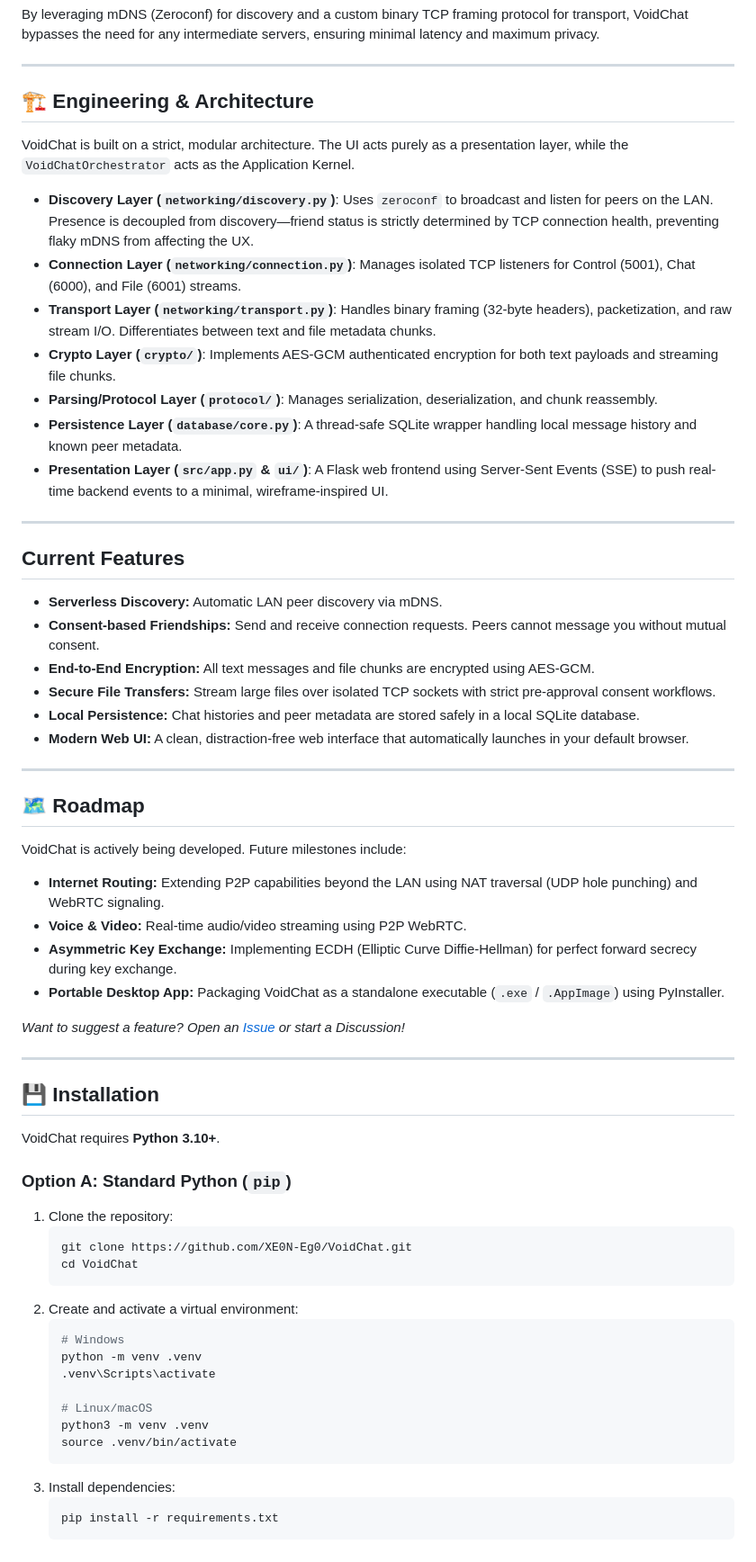
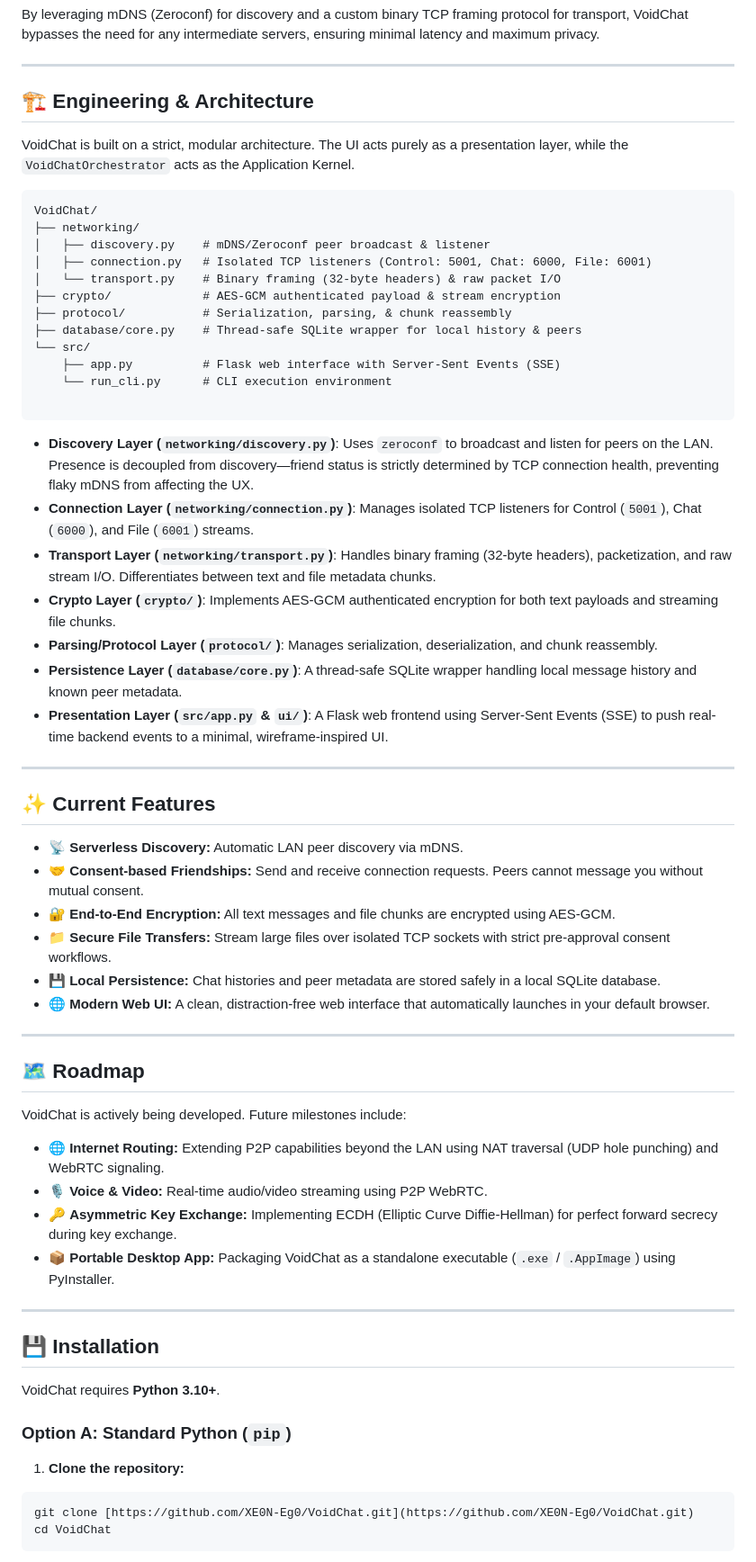
Before and after one commit to XE0N-Eg0/VoidChat, a Markdown page: README.md, the part around one of its changes. Shown at 90% size. Drawn GitHub-style.

````diff
--- a/README.md
+++ b/README.md
@@ -33,41 +38,54 @@ By leveraging mDNS (Zeroconf) for discovery and a custom binary TCP framing prot
 
 ---
 
-## 🏗 Engineering & Architecture
+## 🏗️ Engineering & Architecture
 
 VoidChat is built on a strict, modular architecture. The UI acts purely as a presentation layer, while the `VoidChatOrchestrator` acts as the Application Kernel.
 
-- **Discovery Layer (`networking/discovery.py`)**: Uses `zeroconf` to broadcast and listen for peers on the LAN. Presence is decoupled from discovery—friend status is strictly determined by TCP connection health, preventing flaky mDNS from affecting the UX.
-- **Connection Layer (`networking/connection.py`)**: Manages isolated TCP listeners for Control (5001), Chat (6000), and File (6001) streams.
-- **Transport Layer (`networking/transport.py`)**: Handles binary framing (32-byte headers), packetization, and raw stream I/O. Differentiates between text and file metadata chunks.
-- **Crypto Layer (`crypto/`)**: Implements AES-GCM authenticated encryption for both text payloads and streaming file chunks.
-- **Parsing/Protocol Layer (`protocol/`)**: Manages serialization, deserialization, and chunk reassembly.
-- **Persistence Layer (`database/core.py`)**: A thread-safe SQLite wrapper handling local message history and known peer metadata.
-- **Presentation Layer (`src/app.py` & `ui/`)**: A Flask web frontend using Server-Sent Events (SSE) to push real-time backend events to a minimal, wireframe-inspired UI.
+```text
+VoidChat/
+├── networking/
+│   ├── discovery.py    # mDNS/Zeroconf peer broadcast & listener
+│   ├── connection.py   # Isolated TCP listeners (Control: 5001, Chat: 6000, File: 6001)
+│   └── transport.py    # Binary framing (32-byte headers) & raw packet I/O
+├── crypto/             # AES-GCM authenticated payload & stream encryption
+├── protocol/           # Serialization, parsing, & chunk reassembly
+├── database/core.py    # Thread-safe SQLite wrapper for local history & peers
+└── src/
+    ├── app.py          # Flask web interface with Server-Sent Events (SSE)
+    └── run_cli.py      # CLI execution environment
+
+```
+
+* **Discovery Layer (`networking/discovery.py`)**: Uses `zeroconf` to broadcast and listen for peers on the LAN. Presence is decoupled from discovery—friend status is strictly determined by TCP connection health, preventing flaky mDNS from affecting the UX.
+* **Connection Layer (`networking/connection.py`)**: Manages isolated TCP listeners for Control (`5001`), Chat (`6000`), and File (`6001`) streams.
+* **Transport Layer (`networking/transport.py`)**: Handles binary framing (32-byte headers), packetization, and raw stream I/O. Differentiates between text and file metadata chunks.
+* **Crypto Layer (`crypto/`)**: Implements AES-GCM authenticated encryption for both text payloads and streaming file chunks.
+* **Parsing/Protocol Layer (`protocol/`)**: Manages serialization, deserialization, and chunk reassembly.
+* **Persistence Layer (`database/core.py`)**: A thread-safe SQLite wrapper handling local message history and known peer metadata.
+* **Presentation Layer (`src/app.py` & `ui/`)**: A Flask web frontend using Server-Sent Events (SSE) to push real-time backend events to a minimal, wireframe-inspired UI.
 
 ---
 
-##  Current Features
+## ✨ Current Features
 
--  **Serverless Discovery:** Automatic LAN peer discovery via mDNS.
--  **Consent-based Friendships:** Send and receive connection requests. Peers cannot message you without mutual consent.
--  **End-to-End Encryption:** All text messages and file chunks are encrypted using AES-GCM.
--  **Secure File Transfers:** Stream large files over isolated TCP sockets with strict pre-approval consent workflows.
--  **Local Persistence:** Chat histories and peer metadata are stored safely in a local SQLite database.
--  **Modern Web UI:** A clean, distraction-free web interface that automatically launches in your default browser.
+* 📡 **Serverless Discovery:** Automatic LAN peer discovery via mDNS.
+* 🤝 **Consent-based Friendships:** Send and receive connection requests. Peers cannot message you without mutual consent.
+* 🔐 **End-to-End Encryption:** All text messages and file chunks are encrypted using AES-GCM.
+* 📁 **Secure File Transfers:** Stream large files over isolated TCP sockets with strict pre-approval consent workflows.
+* 💾 **Local Persistence:** Chat histories and peer metadata are stored safely in a local SQLite database.
+* 🌐 **Modern Web UI:** A clean, distraction-free web interface that automatically launches in your default browser.
 
 ---
 
-## 🗺 Roadmap
+## 🗺️ Roadmap
 
 VoidChat is actively being developed. Future milestones include:
 
--  **Internet Routing:** Extending P2P capabilities beyond the LAN using NAT traversal (UDP hole punching) and WebRTC signaling.
--  **Voice & Video:** Real-time audio/video streaming using P2P WebRTC.
--  **Asymmetric Key Exchange:** Implementing ECDH (Elliptic Curve Diffie-Hellman) for perfect forward secrecy during key exchange.
--  **Portable Desktop App:** Packaging VoidChat as a standalone executable (`.exe` / `.AppImage`) using PyInstaller.
-
-*Want to suggest a feature? Open an [Issue](https://github.com/XE0N-Eg0/VoidChat/issues) or start a Discussion!*
+* 🌐 **Internet Routing:** Extending P2P capabilities beyond the LAN using NAT traversal (UDP hole punching) and WebRTC signaling.
+* 🎙️ **Voice & Video:** Real-time audio/video streaming using P2P WebRTC.
+* 🔑 **Asymmetric Key Exchange:** Implementing ECDH (Elliptic Curve Diffie-Hellman) for perfect forward secrecy during key exchange.
+* 📦 **Portable Desktop App:** Packaging VoidChat as a standalone executable (`.exe` / `.AppImage`) using PyInstaller.
 
 ---
 
@@ -76,23 +94,10 @@ VoidChat is actively being developed. Future milestones include:
 VoidChat requires **Python 3.10+**.
 
 ### Option A: Standard Python (`pip`)
-1. Clone the repository:
-   ```bash
-   git clone https://github.com/XE0N-Eg0/VoidChat.git
-   cd VoidChat
-   ```
-2. Create and activate a virtual environment:
-   ```bash
-   # Windows
-   python -m venv .venv
-   .venv\Scripts\activate
 
-   # Linux/macOS
-   python3 -m venv .venv
-   source .venv/bin/activate
-   ```
-3. Install dependencies:
-   ```bash
-   pip install -r requirements.txt
-   ```
+1. **Clone the repository:**
+```bash
+git clone [https://github.com/XE0N-Eg0/VoidChat.git](https://github.com/XE0N-Eg0/VoidChat.git)
+cd VoidChat
+```
 
````
Also changed, not shown: other parts of README.md (+59 -31 lines).
